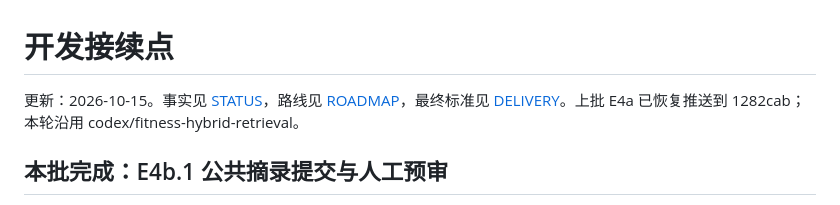
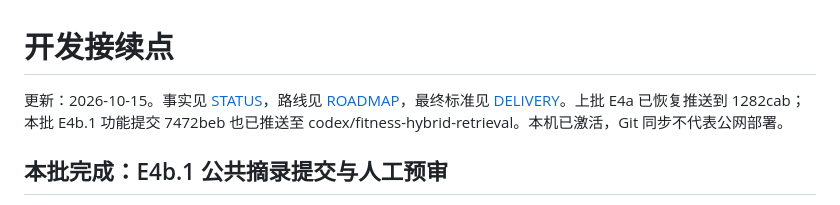
Before and after one commit to DanielGao9527/fitness-agent, a Markdown page: docs/EXECUTION.md, the part around the change. GitHub-like rendering.

```diff
--- a/docs/EXECUTION.md
+++ b/docs/EXECUTION.md
@@ -1,6 +1,6 @@
 # 开发接续点
 
-更新：2026-10-15。事实见 [STATUS](STATUS.md)，路线见 [ROADMAP](ROADMAP.md)，最终标准见 [DELIVERY](DELIVERY.md)。上批 E4a 已恢复推送到 1282cab；本轮沿用 codex/fitness-hybrid-retrieval。
+更新：2026-10-15。事实见 [STATUS](STATUS.md)，路线见 [ROADMAP](ROADMAP.md)，最终标准见 [DELIVERY](DELIVERY.md)。上批 E4a 已恢复推送到 1282cab；本批 E4b.1 功能提交 7472beb 也已推送至 codex/fitness-hybrid-retrieval。本机已激活，Git 同步不代表公网部署。
 
 ## 本批完成：E4b.1 公共摘录提交与人工预审
 
```
Also changed, not shown: docs/README.md (+1 -1 lines), docs/STATUS.md (+1 -1 lines).
